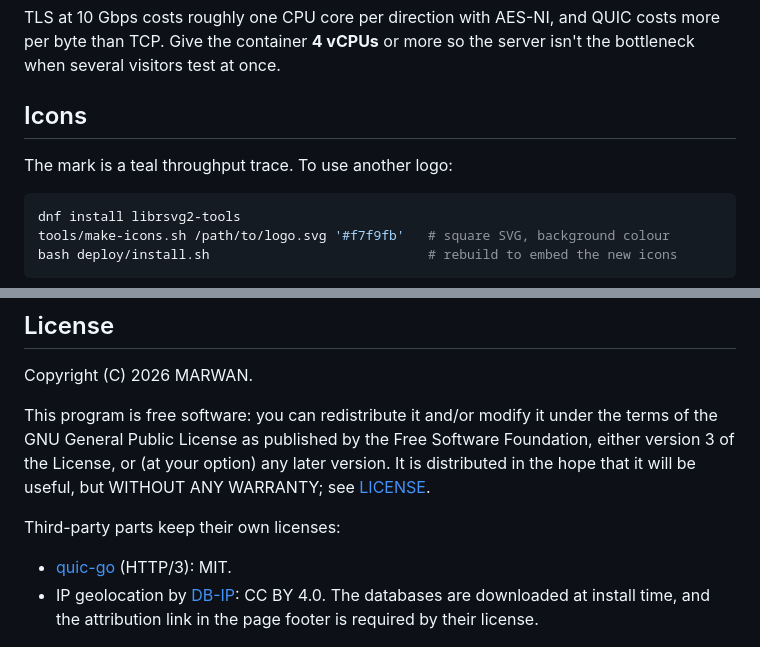
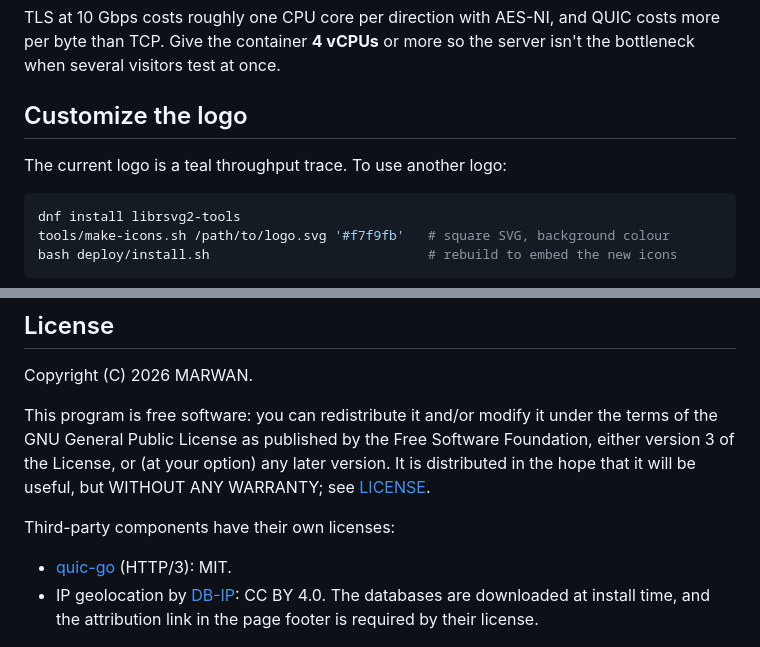
Before and after one commit to toky0/all-for-speed, a Markdown page: README.md, 2 parts joined by grey strips. GitHub-like rendering.

````diff
--- a/README.md
+++ b/README.md
@@ -147,9 +147,9 @@ Both the certificate and the GeoIP files are picked up automatically when they c
 
 TLS at 10 Gbps costs roughly one CPU core per direction with AES-NI, and QUIC costs more per byte than TCP. Give the container **4 vCPUs** or more so the server isn't the bottleneck when several visitors test at once.
 
-## Icons
+## Customize the logo
 
-The mark is a teal throughput trace. To use another logo:
+The current logo is a teal throughput trace. To use another logo:
 
 ```bash
 dnf install librsvg2-tools
@@ -176,7 +176,7 @@ Copyright (C) 2026 MARWAN.
 
 This program is free software: you can redistribute it and/or modify it under the terms of the GNU General Public License as published by the Free Software Foundation, either version 3 of the License, or (at your option) any later version. It is distributed in the hope that it will be useful, but WITHOUT ANY WARRANTY; see [LICENSE](LICENSE).
 
-Third-party parts keep their own licenses:
+Third-party components have their own licenses:
 
 - [quic-go](https://github.com/quic-go/quic-go) (HTTP/3): MIT.
 - IP geolocation by [DB-IP](https://db-ip.com): CC BY 4.0. The databases are downloaded at install time, and the attribution link in the page footer is required by their license.
````
